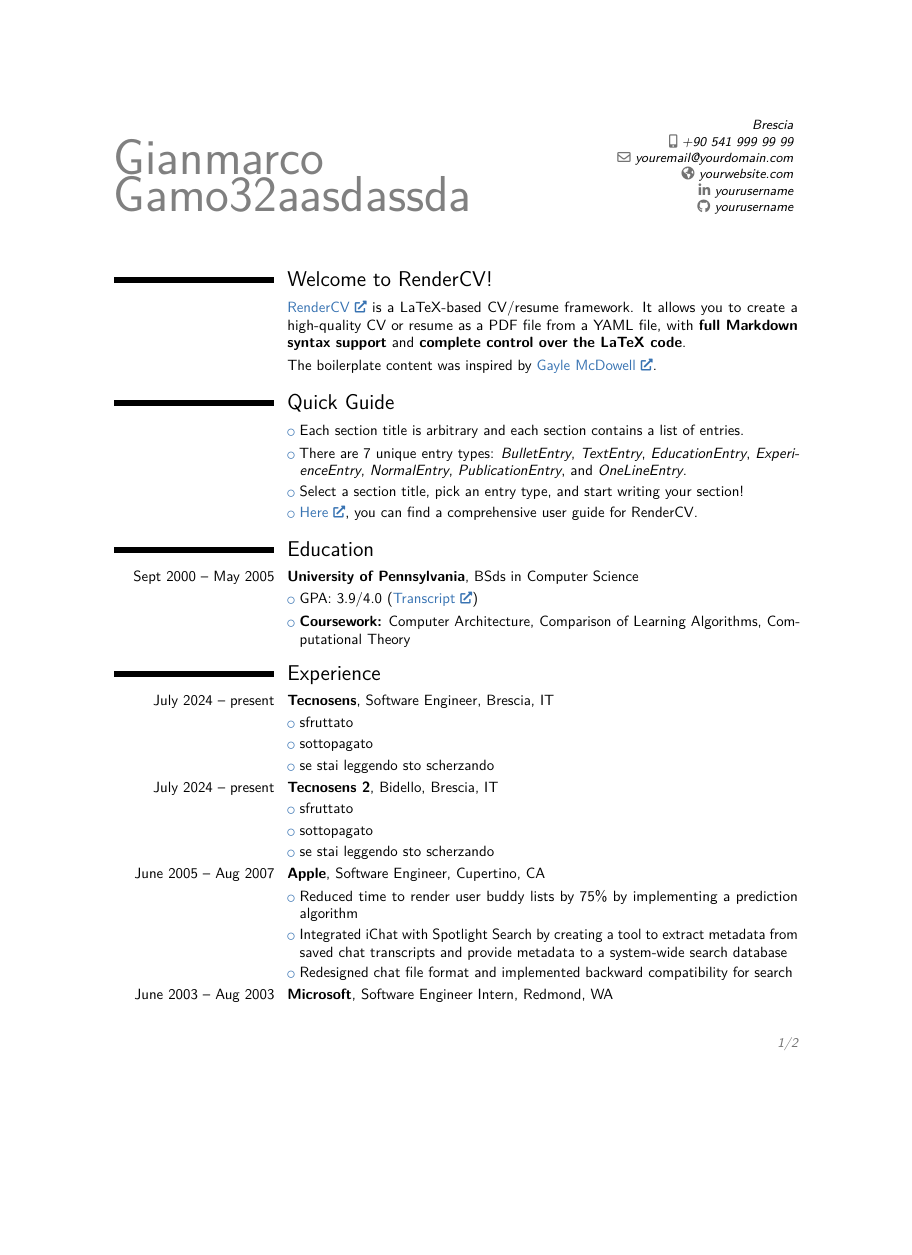
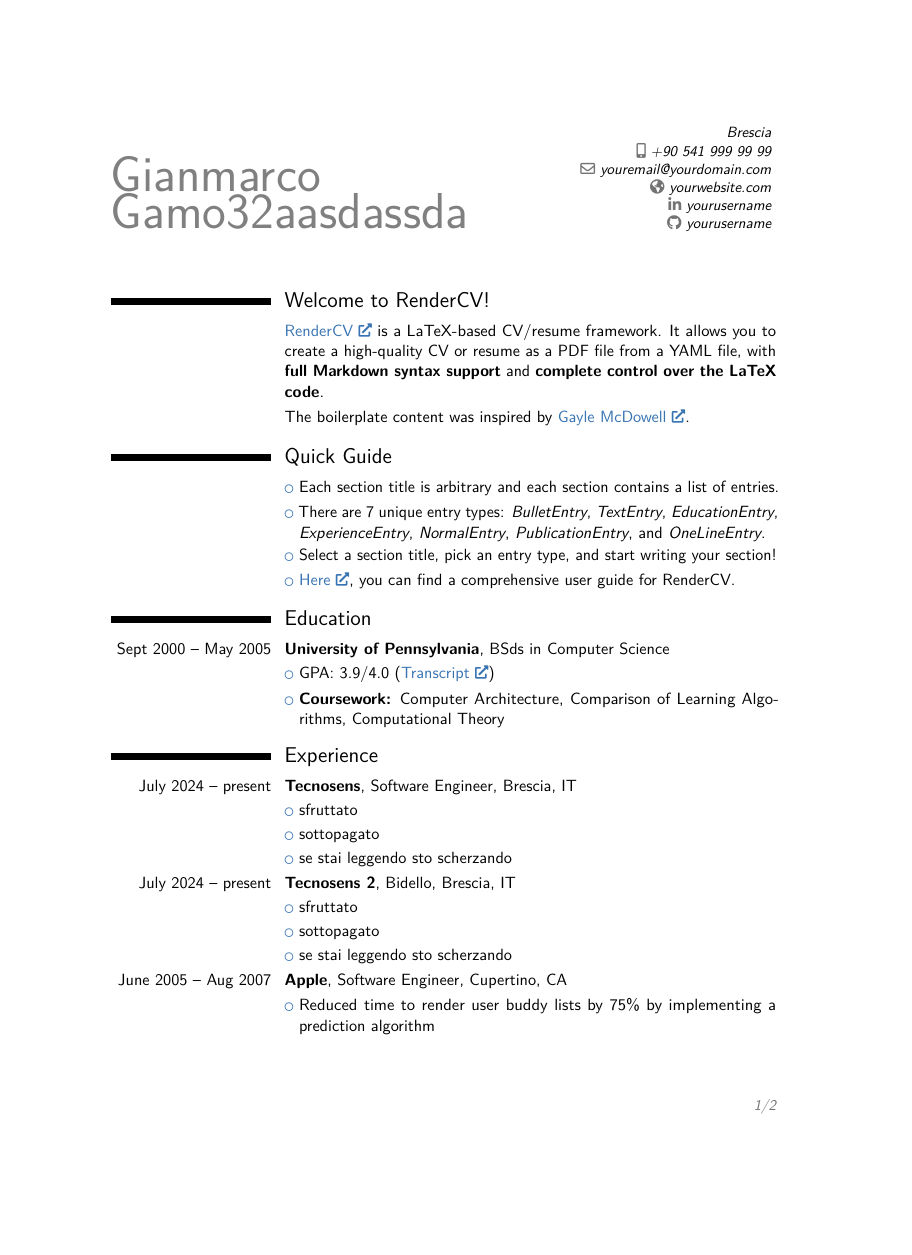
Before and after one commit to geanoro/WithRenderCV, a LaTeX CV (John_Doe_CV.tex): page 1 of 2, the shorter picture padded with empty space. Compiled offline with pdfLaTeX.

Commit message:
render the latest CV

```diff
--- a/John_Doe_CV.tex
+++ b/John_Doe_CV.tex
@@ -5,7 +5,7 @@
 % conditions of the LaTeX Project Public License version 1.3c,
 % available at http://www.latex-project.org/lppl/.
 
-\documentclass[10pt,letterpaper,sans]{moderncv}        % possible options include font size ('10pt', '11pt' and '12pt'), paper size ('a4paper', 'letterpaper', 'a5paper', 'legalpaper', 'executivepaper' and 'landscape') and font family ('sans' and 'roman')
+\documentclass[11pt,a4paper,sans]{moderncv}        % possible options include font size ('10pt', '11pt' and '12pt'), paper size ('a4paper', 'letterpaper', 'a5paper', 'legalpaper', 'executivepaper' and 'landscape') and font family ('sans' and 'roman')
 
 % moderncv themes
 \moderncvstyle{classic}                            % style options are 'casual' (default), 'classic', 'banking', 'oldstyle' and 'fancy'
```
Also changed, not shown: John_Doe_CV.pdf.
